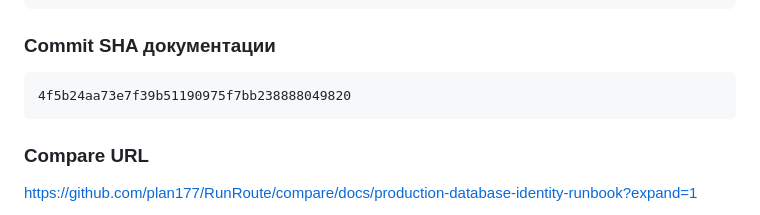
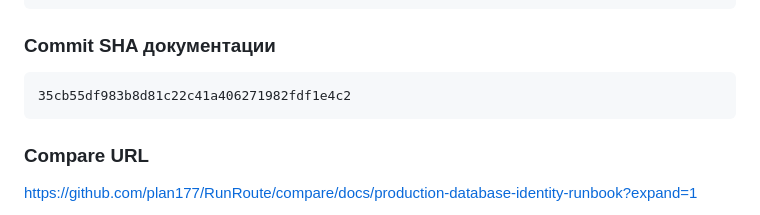
Before and after one commit to plan177/RunRoute, a Markdown page: docs/production-database-identity-runbook.md, the part around the change. GitHub-like rendering.

Commit message:
docs: update commit SHA in runbook

````diff
--- a/docs/production-database-identity-runbook.md
+++ b/docs/production-database-identity-runbook.md
@@ -482,7 +482,7 @@ ORDER BY filename;
 ### Commit SHA документации
 
 ```
-4f5b24aa73e7f39b51190975f7bb238888049820
+35cb55df983b8d81c22c41a406271982fdf1e4c2
 ```
 
 ### Compare URL
````
